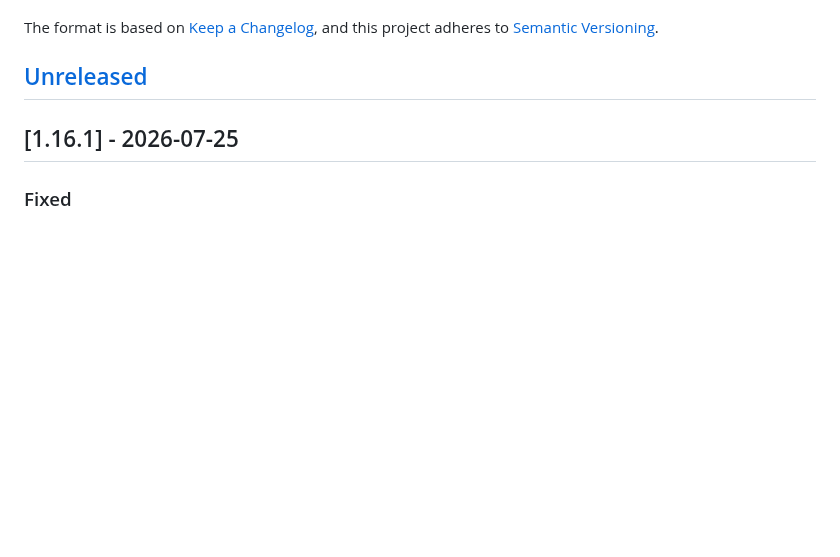
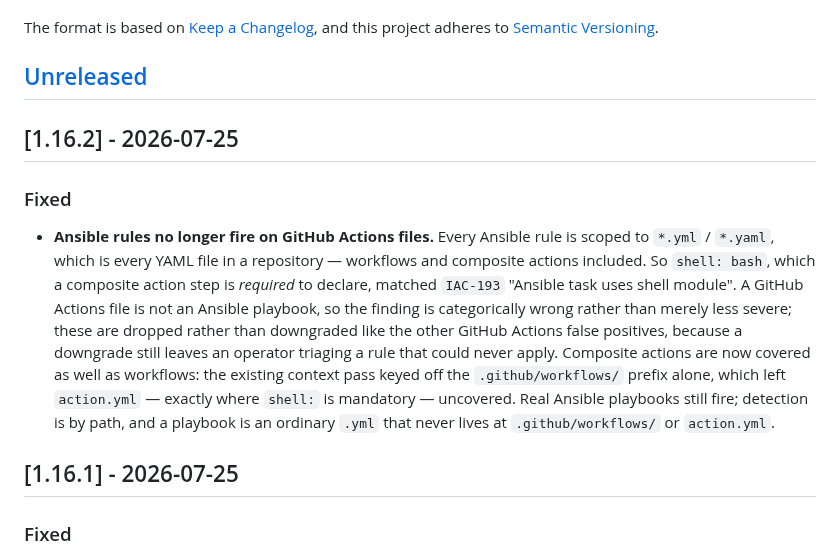
Before and after one commit to Nox-HQ/nox, a Markdown page: CHANGELOG.md, the part around the change. GitHub-like rendering; blank space fills up the shorter version.

Commit message:
docs(changelog): 1.16.2 (#335)
Records the IAC-193 GitHub Actions false-positive fix (#334).

Shipping this promptly matters: #334 removed the five `nox:ignore
IAC-193` waivers from this tree at the same time as the fix, so `main`
currently depends on an unreleased binary — scanning it with 1.16.1
reports 5 IAC-193 findings (grade B). 1.16.2 restores grade A.

https://claude.ai/code/session_015gJyQQVf63eTLrzRnsVySj

```diff
--- a/CHANGELOG.md
+++ b/CHANGELOG.md
@@ -6,6 +6,24 @@ The format is based on [Keep a Changelog](https://keepachangelog.com/en/1.1.0/),
 and this project adheres to [Semantic Versioning](https://semver.org/spec/v2.0.0.html).
 
 ## [Unreleased]
+
+## [1.16.2] - 2026-07-25
+
+### Fixed
+
+- **Ansible rules no longer fire on GitHub Actions files.** Every Ansible rule
+  is scoped to `*.yml` / `*.yaml`, which is every YAML file in a repository —
+  workflows and composite actions included. So `shell: bash`, which a composite
+  action step is *required* to declare, matched `IAC-193` "Ansible task uses
+  shell module". A GitHub Actions file is not an Ansible playbook, so the
+  finding is categorically wrong rather than merely less severe; these are
+  dropped rather than downgraded like the other GitHub Actions false positives,
+  because a downgrade still leaves an operator triaging a rule that could never
+  apply. Composite actions are now covered as well as workflows: the existing
+  context pass keyed off the `.github/workflows/` prefix alone, which left
+  `action.yml` — exactly where `shell:` is mandatory — uncovered. Real Ansible
+  playbooks still fire; detection is by path, and a playbook is an ordinary
+  `.yml` that never lives at `.github/workflows/` or `action.yml`.
 
 ## [1.16.1] - 2026-07-25
 
```
